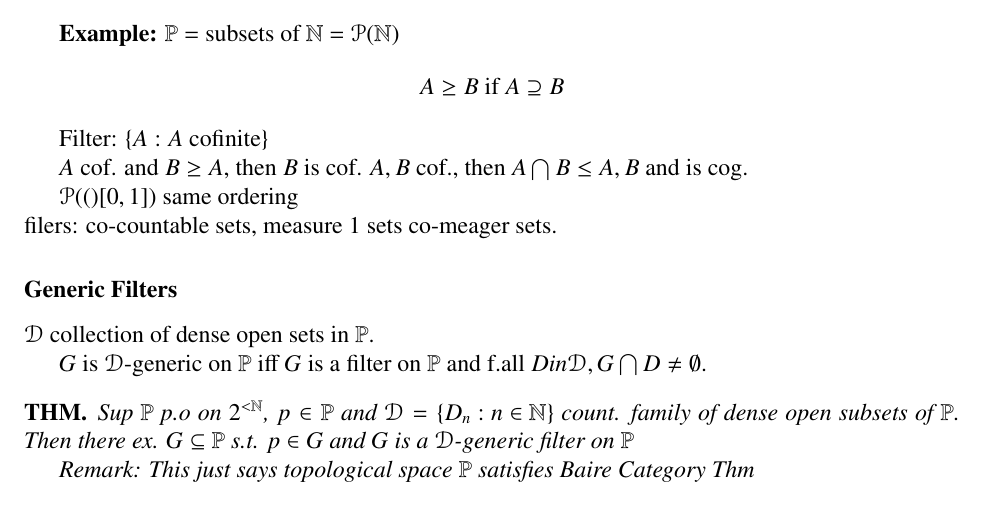
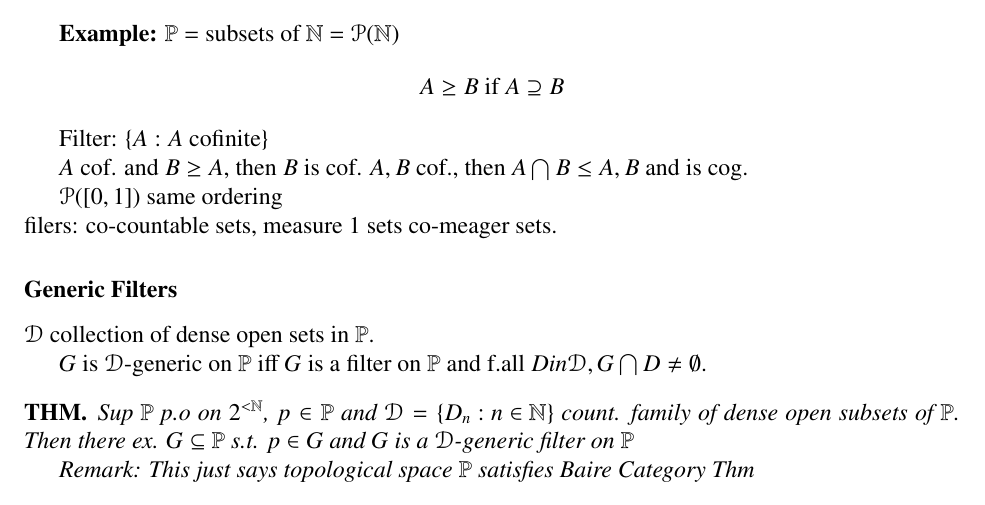
Before and after one commit to blickly/math225b, a LaTeX document (lectures/03-12-notes.tex): part of page 3 of 4, cut so that both start at the same text. Compiled offline with pdfLaTeX; a LaTeX package or settings file that is missing is left out.

Commit message:
Fixed \Pow()s to \Pow{}s

```diff
--- a/lectures/03-12-notes.tex
+++ b/lectures/03-12-notes.tex
@@ -163,7 +163,7 @@ $A,B$ cof., then $A \bigcap B \le A,B$ and is cog.
 
 %%Huh, lost here
 
-$\Pow([0,1])$ same ordering \\
+$\Pow{[0,1]}$ same ordering \\
 filers: co-countable sets,
 measure 1 sets
 co-meager sets.
```
